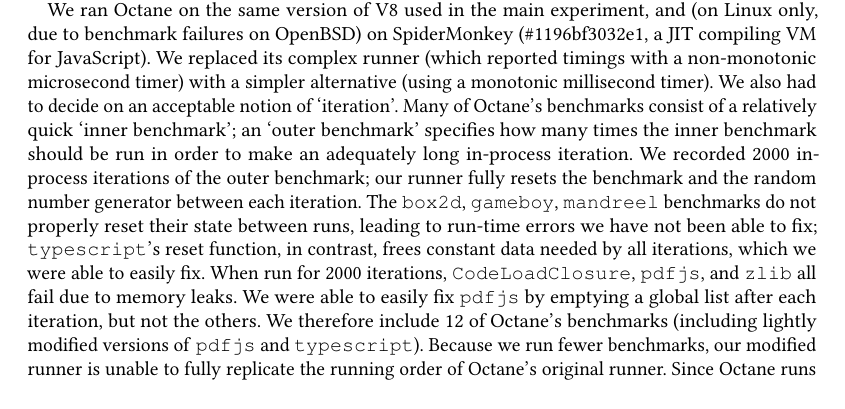
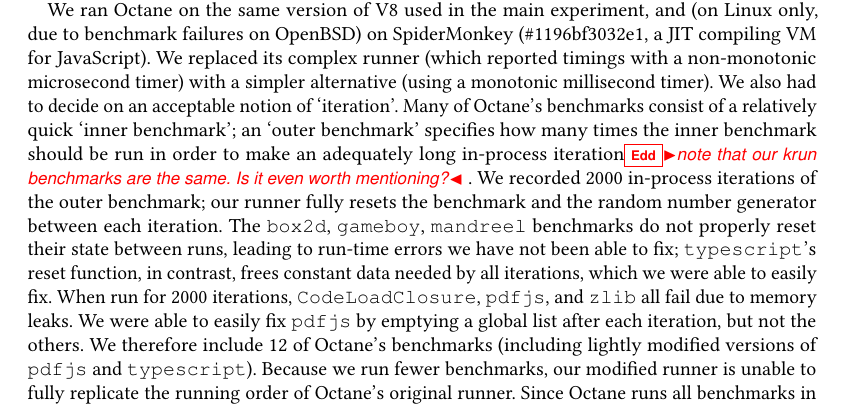
Before and after one commit to softdevteam/warmup_paper, a LaTeX paper (warmup.tex): part of page 27 of 39, cut so that both start at the same text. Compiled offline with pdfLaTeX.

Commit message:
Couple of Appendix bits.

```diff
--- a/warmup.tex
+++ b/warmup.tex
@@ -1925,7 +1925,8 @@
 timer). We also had to decide on an acceptable notion of `iteration'. Many of Octane's
 benchmarks consist of a relatively quick `inner benchmark'; an `outer benchmark'
 specifies how many times the inner benchmark should be run in order to make an
-adequately long in-process iteration. We recorded \numiterations
+adequately long in-process iteration\edd{note that our krun benchmarks are the
+same. Is it even worth mentioning?} . We recorded \numiterations
 in-process iterations of the outer benchmark; our runner
 fully resets the benchmark and the random number generator between each
 iteration. The \texttt{box2d}, \texttt{gameboy}, \texttt{mandreel} benchmarks do
```
Also changed, not shown: warmup.tex (2 more changed lines).
